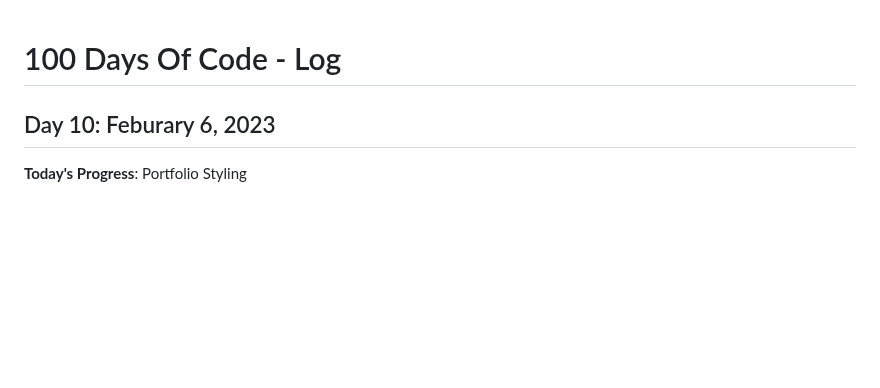
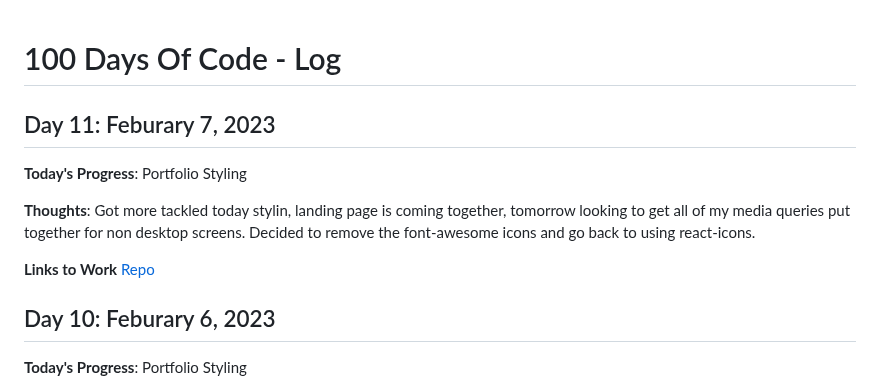
Before and after one commit to kcanamar/code-every-day, a Markdown page: log2.md, the part around the change. GitHub-like rendering; blank space fills up the shorter version.

Commit message:
day11 100daysofcode reboot

```diff
--- a/log2.md
+++ b/log2.md
@@ -1,4 +1,12 @@
 # 100 Days Of Code - Log
+
+## Day 11: Feburary 7, 2023
+
+**Today's Progress**: Portfolio Styling
+
+**Thoughts**: Got more tackled today stylin, landing page is coming together, tomorrow looking to get all of my media queries put together for non desktop screens. Decided to remove the font-awesome icons and go back to using react-icons.
+
+**Links to Work** [Repo](https://github.com/kcanamar/kcanamar-portfolio)
 ## Day 10: Feburary 6, 2023
 
 **Today's Progress**: Portfolio Styling
```
